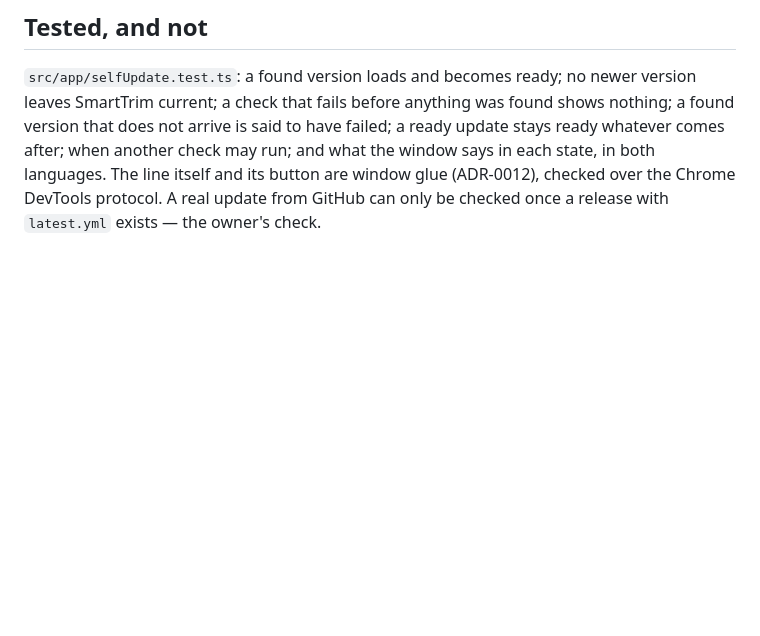
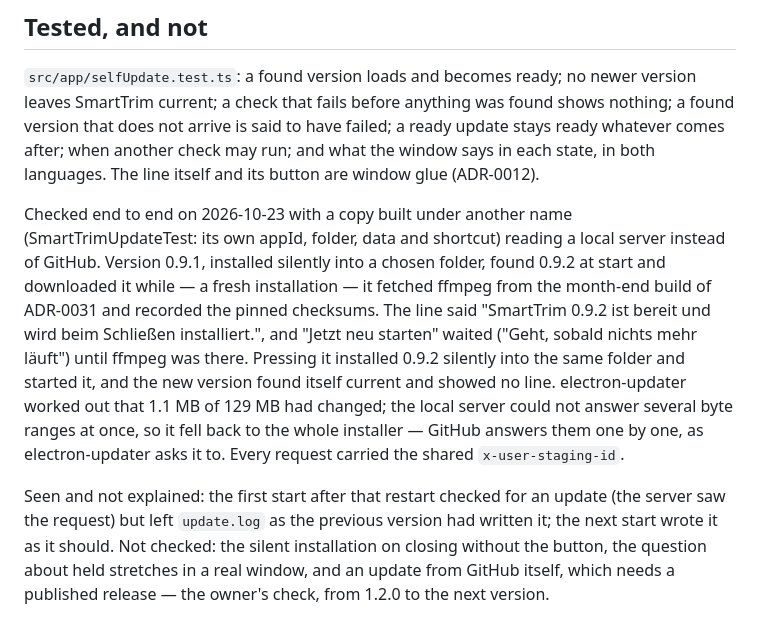
Before and after one commit to arberlustig/SmartTrim, a Markdown page: docs/adr/0032-smarttrim-updates-itself-from-its-github-releases.md, the part around the change. Rendered like a GitHub page; blank space fills up the shorter version.

Commit message:
Record what the end-to-end update test showed
Co-Authored-By: Claude Opus 5.5 <noreply@anthropic.com>

```diff
--- a/docs/adr/0032-smarttrim-updates-itself-from-its-github-releases.md
+++ b/docs/adr/0032-smarttrim-updates-itself-from-its-github-releases.md
@@ -86,5 +86,19 @@ from 1.2.0 to the next version, since 1.1.0 left no `.blockmap` on GitHub.
 `src/app/selfUpdate.test.ts`: a found version loads and becomes ready; no newer version leaves SmartTrim current; a
 check that fails before anything was found shows nothing; a found version that does not arrive is said to have failed;
 a ready update stays ready whatever comes after; when another check may run; and what the window says in each state, in
-both languages. The line itself and its button are window glue (ADR-0012), checked over the Chrome DevTools protocol.
-A real update from GitHub can only be checked once a release with `latest.yml` exists — the owner's check.
+both languages. The line itself and its button are window glue (ADR-0012).
+
+Checked end to end on 2026-10-23 with a copy built under another name (SmartTrimUpdateTest: its own appId, folder,
+data and shortcut) reading a local server instead of GitHub. Version 0.9.1, installed silently into a chosen folder,
+found 0.9.2 at start and downloaded it while — a fresh installation — it fetched ffmpeg from the month-end build of
+ADR-0031 and recorded the pinned checksums. The line said "SmartTrim 0.9.2 ist bereit und wird beim Schließen
+installiert.", and "Jetzt neu starten" waited ("Geht, sobald nichts mehr läuft") until ffmpeg was there. Pressing it
+installed 0.9.2 silently into the same folder and started it, and the new version found itself current and showed no
+line. electron-updater worked out that 1.1 MB of 129 MB had changed; the local server could not answer several byte
+ranges at once, so it fell back to the whole installer — GitHub answers them one by one, as electron-updater asks it
+to. Every request carried the shared `x-user-staging-id`.
+
+Seen and not explained: the first start after that restart checked for an update (the server saw the request) but
+left `update.log` as the previous version had written it; the next start wrote it as it should. Not checked: the
+silent installation on closing without the button, the question about held stretches in a real window, and an update
+from GitHub itself, which needs a published release — the owner's check, from 1.2.0 to the next version.
```
